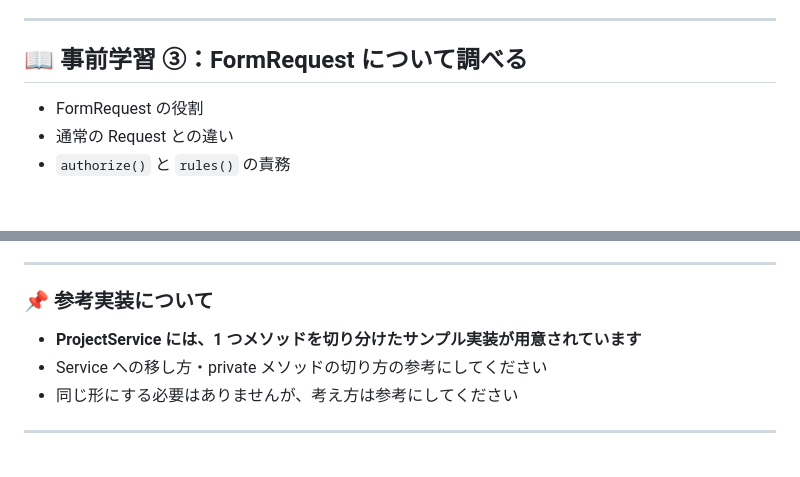
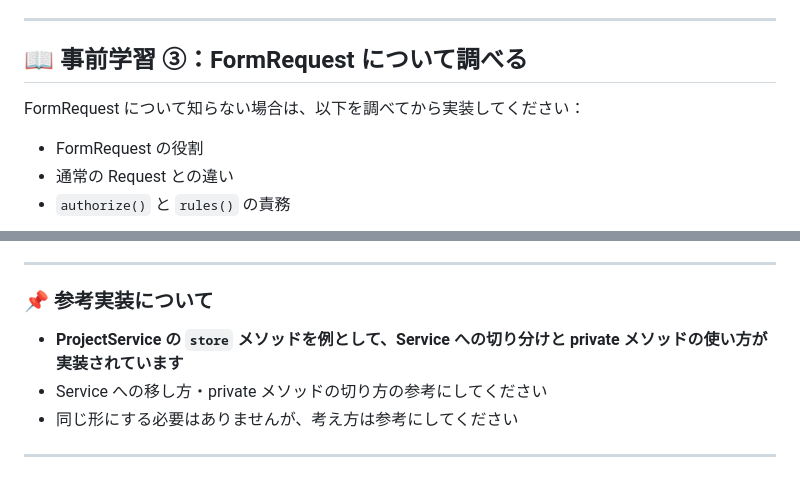
Before and after one commit to e-value/study-task-app-student, a Markdown page: LESSON3_README.md, 2 parts joined by grey strips. Rendered like a GitHub page; blank space fills up the shorter version.

Commit message:
docs: LESSON3_READMEにFormRequestとProjectServiceの参考実装について追記

```diff
--- a/LESSON3_README.md
+++ b/LESSON3_README.md
@@ -93,6 +93,8 @@ Service の役割を把握したら、次に **Service 内をどう整理する
 
 ## 📖 事前学習 ③：FormRequest について調べる
 
+FormRequest について知らない場合は、以下を調べてから実装してください：
+
 -   FormRequest の役割
 -   通常の Request との違い
 -   `authorize()` と `rules()` の責務
@@ -151,7 +153,7 @@ Service に移した後、以下を意識してください：
 
 ### 📌 参考実装について
 
--   **ProjectService には、1 つメソッドを切り分けたサンプル実装が用意されています**
+-   **ProjectService の `store` メソッドを例として、Service への切り分けと private メソッドの使い方が実装されています**
 -   Service への移し方・private メソッドの切り方の参考にしてください
 -   同じ形にする必要はありませんが、考え方は参考にしてください
 
```
